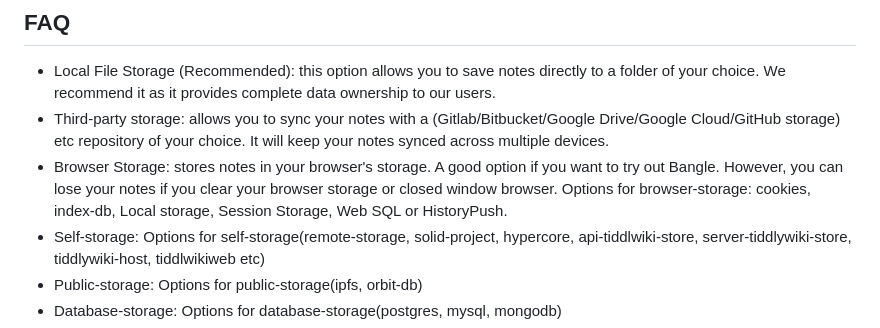
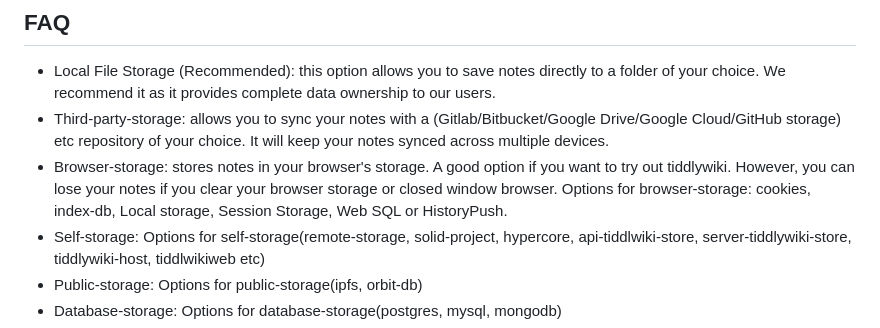
Before and after one commit to mindcrazyapps/tiddlywiki-store, a Markdown page: README.md, the part around the change. GitHub-like rendering.

```diff
--- a/README.md
+++ b/README.md
@@ -27,8 +27,8 @@ google drive, ftp, webdav, remote-storage, ipfs, cookies, history-push, indexedd
 
 ## FAQ
 - Local File Storage (Recommended): this option allows you to save notes directly to a folder of your choice. We recommend it as it provides complete data ownership to our users.
-- Third-party storage: allows you to sync your notes with a (Gitlab/Bitbucket/Google Drive/Google Cloud/GitHub storage) etc repository of your choice. It will keep your notes synced across multiple devices.
-- Browser Storage: stores notes in your browser's storage. A good option if you want to try out Bangle. However, you can lose your notes if you clear your browser storage or closed window browser. Options for browser-storage: cookies, index-db, Local storage, Session Storage, Web SQL or HistoryPush.
+- Third-party-storage: allows you to sync your notes with a (Gitlab/Bitbucket/Google Drive/Google Cloud/GitHub storage) etc repository of your choice. It will keep your notes synced across multiple devices.
+- Browser-storage: stores notes in your browser's storage. A good option if you want to try out tiddlywiki. However, you can lose your notes if you clear your browser storage or closed window browser. Options for browser-storage: cookies, index-db, Local storage, Session Storage, Web SQL or HistoryPush.
 - Self-storage: Options for self-storage(remote-storage, solid-project, hypercore, api-tiddlwiki-store, server-tiddlywiki-store, tiddlywiki-host, tiddlwikiweb etc)
 - Public-storage: Options for public-storage(ipfs, orbit-db)
 - Database-storage: Options for database-storage(postgres, mysql, mongodb)
```
